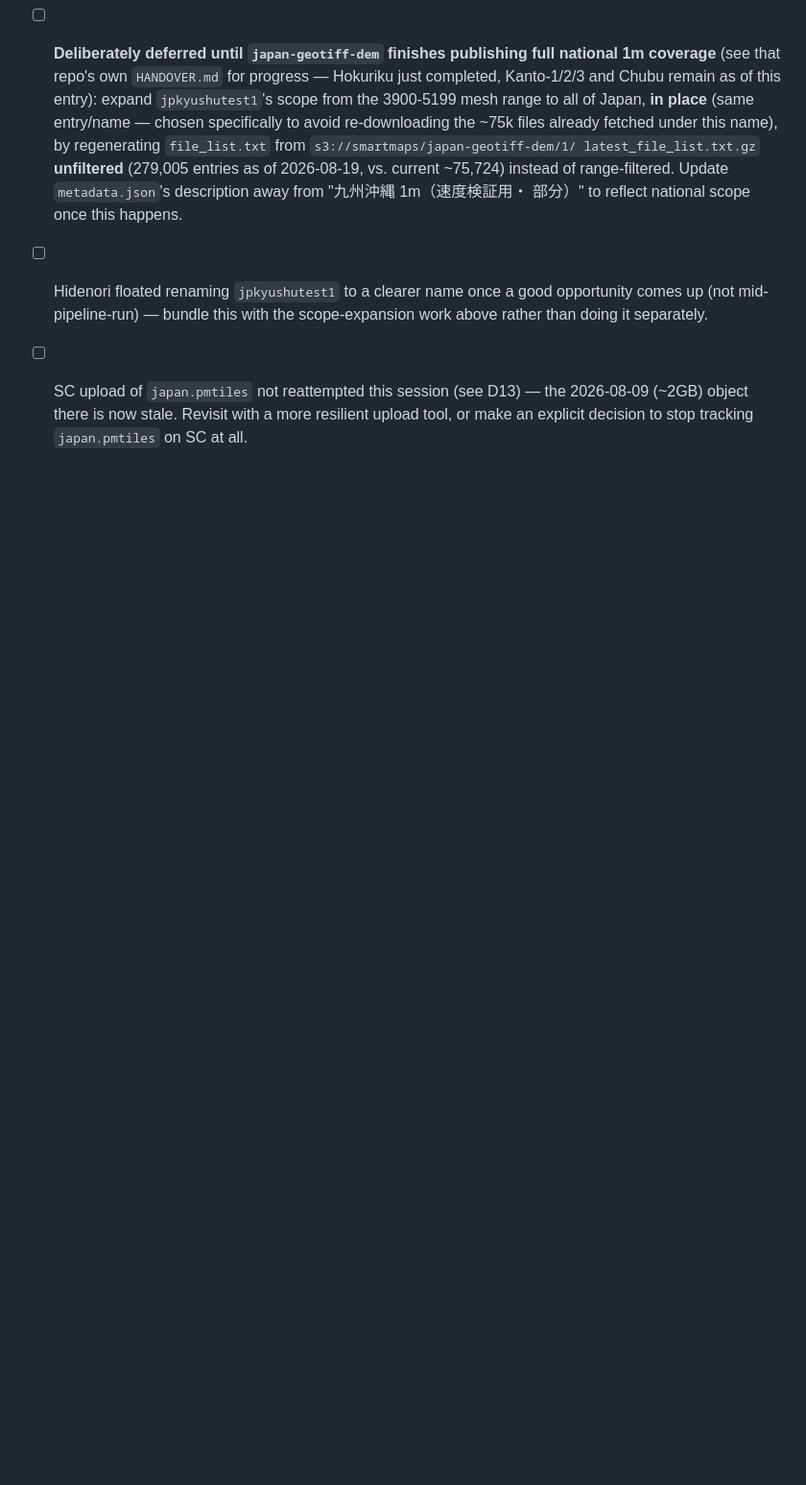
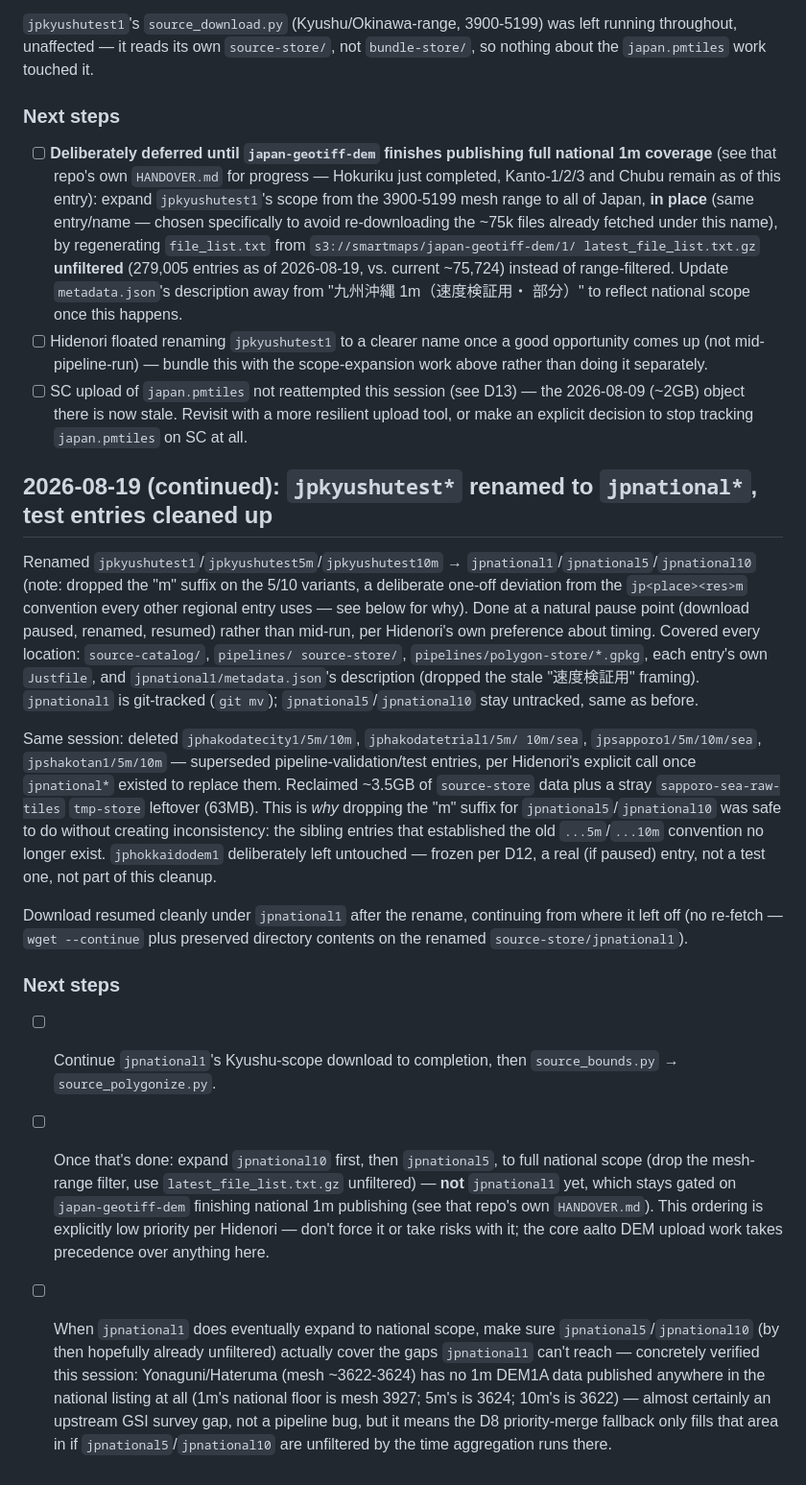
Before and after one commit to hfu/mapterhorn-japan-bridge, a Markdown page: HANDOVER.md, the part around the change. Shown at 96% size. GitHub-like rendering; blank space fills up the shorter version.

Commit message:
HANDOVER.md: jpkyushutest* -> jpnational* rename and test-entry cleanup

```diff
--- a/HANDOVER.md
+++ b/HANDOVER.md
@@ -2085,3 +2085,55 @@ work touched it.
       — the 2026-08-09 (~2GB) object there is now stale. Revisit with a
       more resilient upload tool, or make an explicit decision to stop
       tracking `japan.pmtiles` on SC at all.
+
+## 2026-08-19 (continued): `jpkyushutest*` renamed to `jpnational*`, test entries cleaned up
+
+Renamed `jpkyushutest1`/`jpkyushutest5m`/`jpkyushutest10m` →
+`jpnational1`/`jpnational5`/`jpnational10` (note: dropped the "m" suffix
+on the 5/10 variants, a deliberate one-off deviation from the
+`jp<place><res>m` convention every other regional entry uses — see
+below for why). Done at a natural pause point (download paused, renamed,
+resumed) rather than mid-run, per Hidenori's own preference about
+timing. Covered every location: `source-catalog/`, `pipelines/
+source-store/`, `pipelines/polygon-store/*.gpkg`, each entry's own
+`Justfile`, and `jpnational1/metadata.json`'s description (dropped the
+stale "速度検証用" framing). `jpnational1` is git-tracked (`git mv`);
+`jpnational5`/`jpnational10` stay untracked, same as before.
+
+Same session: deleted `jphakodatecity1/5m/10m`, `jphakodatetrial1/5m/
+10m/sea`, `jpsapporo1/5m/10m/sea`, `jpshakotan1/5m/10m` — superseded
+pipeline-validation/test entries, per Hidenori's explicit call once
+`jpnational*` existed to replace them. Reclaimed ~3.5GB of `source-store`
+data plus a stray `sapporo-sea-raw-tiles` `tmp-store` leftover (63MB).
+This is *why* dropping the "m" suffix for `jpnational5`/`jpnational10`
+was safe to do without creating inconsistency: the sibling entries that
+established the old `...5m`/`...10m` convention no longer exist.
+`jphokkaidodem1` deliberately left untouched — frozen per D12, a real
+(if paused) entry, not a test one, not part of this cleanup.
+
+Download resumed cleanly under `jpnational1` after the rename, continuing
+from where it left off (no re-fetch — `wget --continue` plus preserved
+directory contents on the renamed `source-store/jpnational1`).
+
+### Next steps
+
+- [ ] Continue `jpnational1`'s Kyushu-scope download to completion, then
+      `source_bounds.py` → `source_polygonize.py`.
+- [ ] Once that's done: expand `jpnational10` first, then `jpnational5`,
+      to full national scope (drop the mesh-range filter, use
+      `latest_file_list.txt.gz` unfiltered) — **not** `jpnational1` yet,
+      which stays gated on `japan-geotiff-dem` finishing national 1m
+      publishing (see that repo's own `HANDOVER.md`). This ordering is
+      explicitly low priority per Hidenori — don't force it or take
+      risks with it; the core aalto DEM upload work takes precedence
+      over anything here.
+- [ ] When `jpnational1` does eventually expand to national scope, make
+      sure `jpnational5`/`jpnational10` (by then hopefully already
+      unfiltered) actually cover the gaps `jpnational1` can't reach —
+      concretely verified this session: Yonaguni/Hateruma (mesh
+      ~3622-3624) has no 1m DEM1A data published anywhere in the
+      national listing at all (1m's national floor is mesh 3927; 5m's
+      is 3624; 10m's is 3622) — almost certainly an upstream GSI survey
+      gap, not a pipeline bug, but it means the D8 priority-merge
+      fallback only fills that area in if `jpnational5`/`jpnational10`
+      are unfiltered by the time aggregation runs there.
```
